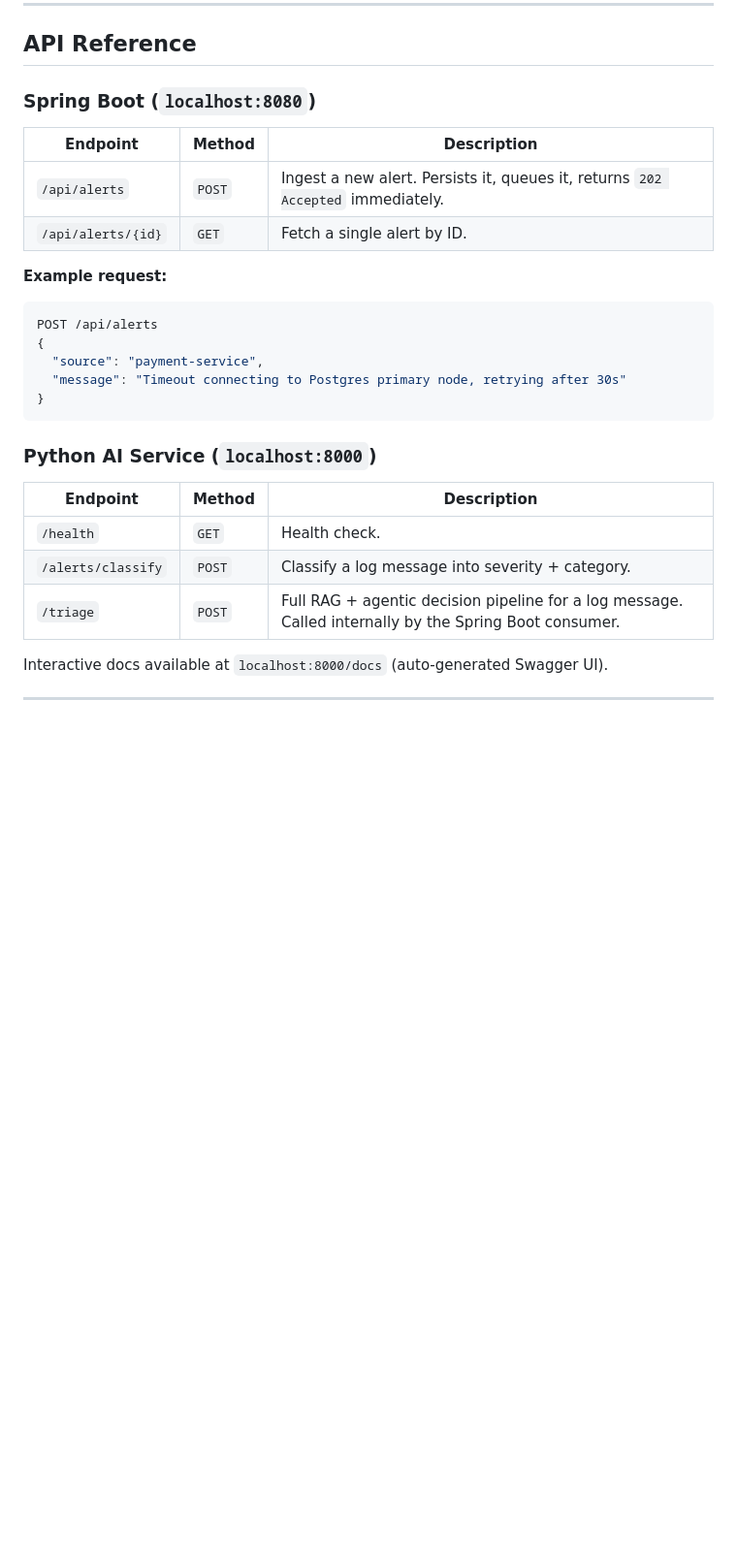
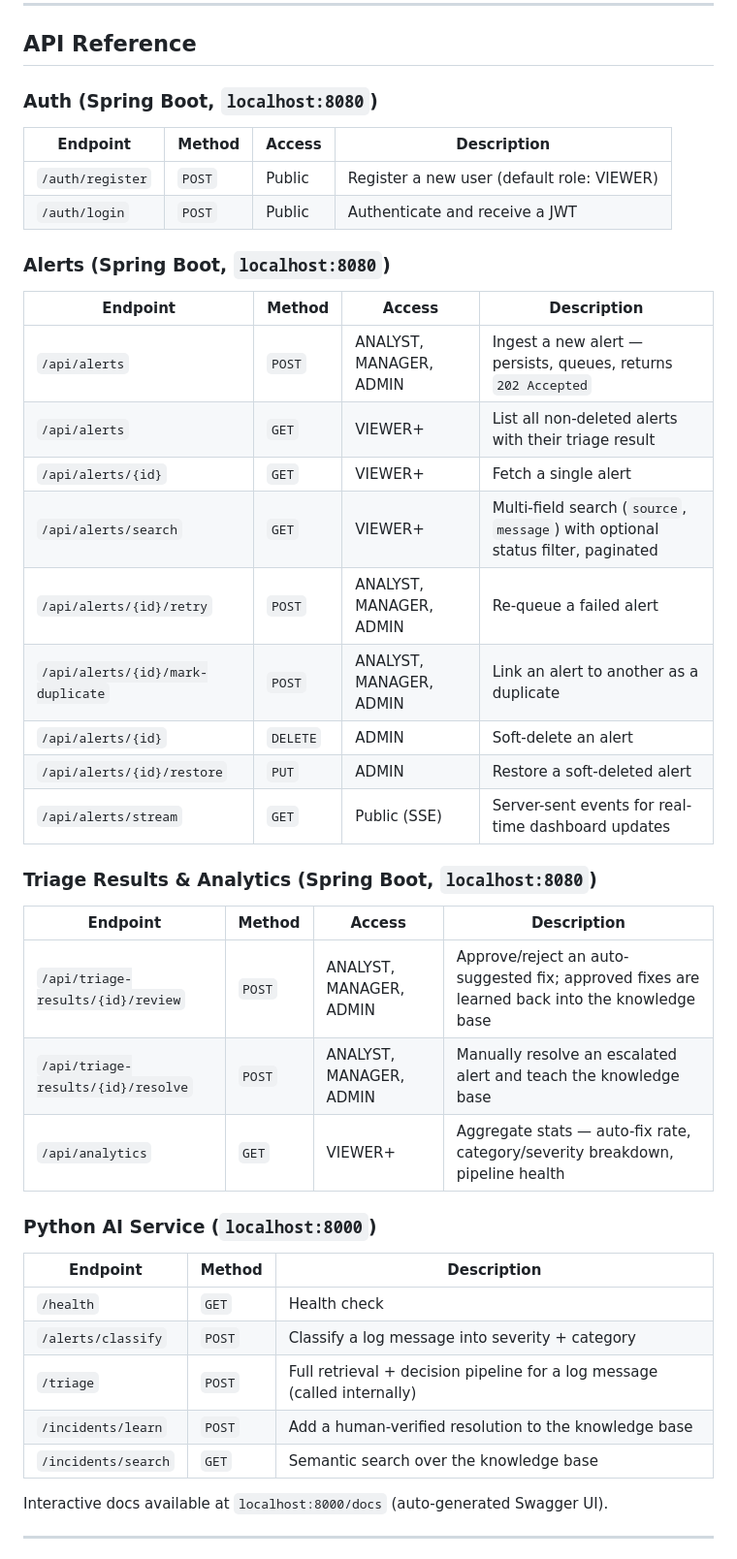
Before and after one commit to pratham-ahuja05/incident-triage-system, a Markdown page: README.md, the part around one of its changes. Shown at 97% size. Drawn GitHub-style; blank space fills up the shorter version.

````diff
--- a/README.md
+++ b/README.md
@@ -309,29 +368,44 @@ Both services must be running simultaneously, along with the two Docker containe
 
 ## API Reference
 
-### Spring Boot (`localhost:8080`)
+### Auth (Spring Boot, `localhost:8080`)
 
-| Endpoint | Method | Description |
-| --- | --- | --- |
-| `/api/alerts` | `POST` | Ingest a new alert. Persists it, queues it, returns `202 Accepted` immediately. |
-| `/api/alerts/{id}` | `GET` | Fetch a single alert by ID. |
+| Endpoint | Method | Access | Description |
+| --- | --- | --- | --- |
+| `/auth/register` | `POST` | Public | Register a new user (default role: VIEWER) |
+| `/auth/login` | `POST` | Public | Authenticate and receive a JWT |
 
-**Example request:**
-```json
-POST /api/alerts
-{
-  "source": "payment-service",
-  "message": "Timeout connecting to Postgres primary node, retrying after 30s"
-}
-```
+### Alerts (Spring Boot, `localhost:8080`)
+
+| Endpoint | Method | Access | Description |
+| --- | --- | --- | --- |
+| `/api/alerts` | `POST` | ANALYST, MANAGER, ADMIN | Ingest a new alert — persists, queues, returns `202 Accepted` |
+| `/api/alerts` | `GET` | VIEWER+ | List all non-deleted alerts with their triage result |
+| `/api/alerts/{id}` | `GET` | VIEWER+ | Fetch a single alert |
+| `/api/alerts/search` | `GET` | VIEWER+ | Multi-field search (`source`, `message`) with optional status filter, paginated |
+| `/api/alerts/{id}/retry` | `POST` | ANALYST, MANAGER, ADMIN | Re-queue a failed alert |
+| `/api/alerts/{id}/mark-duplicate` | `POST` | ANALYST, MANAGER, ADMIN | Link an alert to another as a duplicate |
+| `/api/alerts/{id}` | `DELETE` | ADMIN | Soft-delete an alert |
+| `/api/alerts/{id}/restore` | `PUT` | ADMIN | Restore a soft-deleted alert |
+| `/api/alerts/stream` | `GET` | Public (SSE) | Server-sent events for real-time dashboard updates |
+
+### Triage Results & Analytics (Spring Boot, `localhost:8080`)
+
+| Endpoint | Method | Access | Description |
+| --- | --- | --- | --- |
+| `/api/triage-results/{id}/review` | `POST` | ANALYST, MANAGER, ADMIN | Approve/reject an auto-suggested fix; approved fixes are learned back into the knowledge base |
+| `/api/triage-results/{id}/resolve` | `POST` | ANALYST, MANAGER, ADMIN | Manually resolve an escalated alert and teach the knowledge base |
+| `/api/analytics` | `GET` | VIEWER+ | Aggregate stats — auto-fix rate, category/severity breakdown, pipeline health |
 
 ### Python AI Service (`localhost:8000`)
 
 | Endpoint | Method | Description |
 | --- | --- | --- |
-| `/health` | `GET` | Health check. |
-| `/alerts/classify` | `POST` | Classify a log message into severity + category. |
-| `/triage` | `POST` | Full RAG + agentic decision pipeline for a log message. Called internally by the Spring Boot consumer. |
+| `/health` | `GET` | Health check |
+| `/alerts/classify` | `POST` | Classify a log message into severity + category |
+| `/triage` | `POST` | Full retrieval + decision pipeline for a log message (called internally) |
+| `/incidents/learn` | `POST` | Add a human-verified resolution to the knowledge base |
+| `/incidents/search` | `GET` | Semantic search over the knowledge base |
 
 Interactive docs available at `localhost:8000/docs` (auto-generated Swagger UI).
 
````
Also changed, not shown: other parts of README.md (+136 -68 lines).
